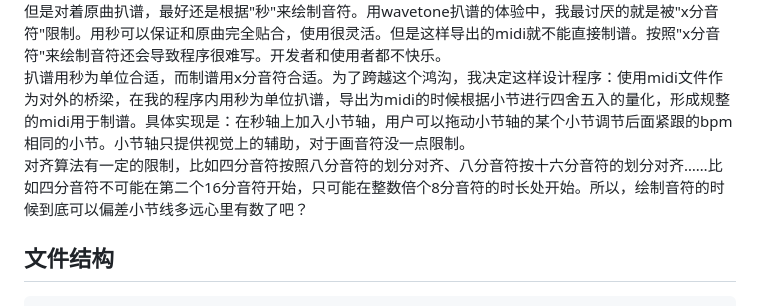
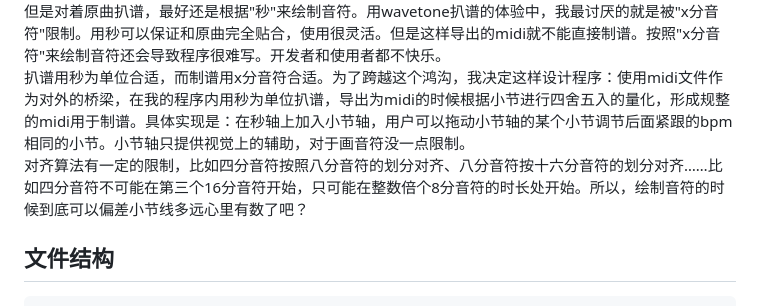
Before and after one commit to madderscientist/noteDigger, a Markdown page: README.md, the part around the change. GitHub-like rendering.

Commit message:
Update README.md
修正readme中一个小小的数学错误

````diff
--- a/README.md
+++ b/README.md
@@ -67,7 +67,7 @@
 乐谱的单位是"x分音符"，而音乐的单位是"秒"。如果要实现"小节对齐"，单位要换成"x分音符"。整个程序时间轴一定要按照"秒"为单位，这是由频谱分析决定的；如果要实现制谱软件一样的对齐，那么音符绘制需要换成"x分音符"的对齐方式。这意味着在120bpm的小节下的音符，拉到60bpm的小节下，在以秒为尺度的时间轴下，音符会变长。wavetone就是这样处理的。<br>
 但是对着原曲扒谱，最好还是根据"秒"来绘制音符。用wavetone扒谱的体验中，我最讨厌的就是被"x分音符"限制。用秒可以保证和原曲完全贴合，使用很灵活。但是这样导出的midi就不能直接制谱。按照"x分音符"来绘制音符还会导致程序很难写。开发者和使用者都不快乐。<br>
 扒谱用秒为单位合适，而制谱用x分音符合适。为了跨越这个鸿沟，我决定这样设计程序：使用midi文件作为对外的桥梁，在我的程序内用秒为单位扒谱，导出为midi的时候根据小节进行四舍五入的量化，形成规整的midi用于制谱。具体实现是：在秒轴上加入小节轴，用户可以拖动小节轴的某个小节调节后面紧跟的bpm相同的小节。小节轴只提供视觉上的辅助，对于画音符没一点限制。<br>
-对齐算法有一定的限制，比如四分音符按照八分音符的划分对齐、八分音符按十六分音符的划分对齐……比如四分音符不可能在第二个16分音符开始，只可能在整数倍个8分音符的时长处开始。所以，绘制音符的时候到底可以偏差小节线多远心里有数了吧？
+对齐算法有一定的限制，比如四分音符按照八分音符的划分对齐、八分音符按十六分音符的划分对齐……比如四分音符不可能在第三个16分音符开始，只可能在整数倍个8分音符的时长处开始。所以，绘制音符的时候到底可以偏差小节线多远心里有数了吧？
 
 ## 文件结构
 ```
````
